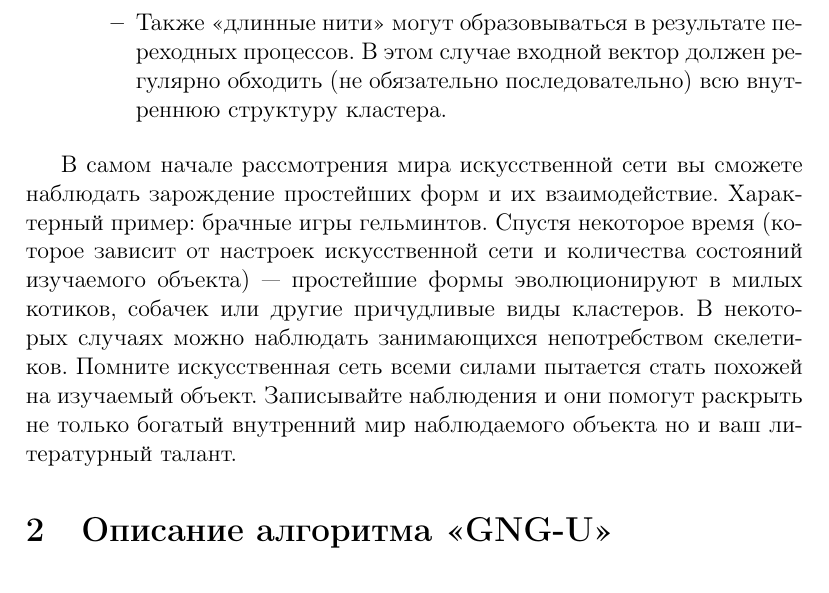
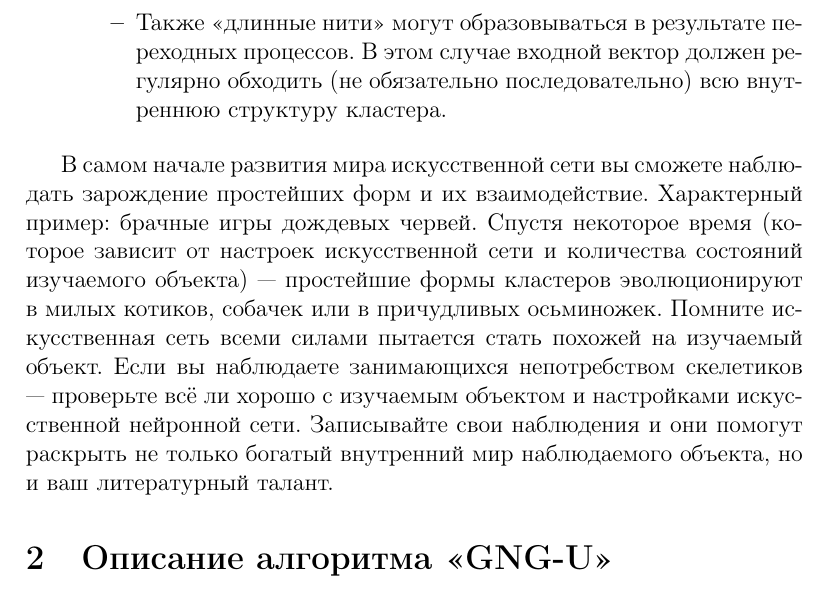
Before and after one commit to chujoii/lisp-artificial-neural-network, a LaTeX document (doc/growing-neural-gas/ru/algorithm.tex): part of page 4 of 10, cut so that both start at the same text. Compiled offline with pdfLaTeX.

Commit message:
Correct interpretation: artificial neural network

```diff
--- a/doc/growing-neural-gas/ru/algorithm.tex
+++ b/doc/growing-neural-gas/ru/algorithm.tex
@@ -96,16 +96,17 @@
 \end{itemize}
 
 % читать голосом Николая Дроздова
-В самом начале рассмотрения мира искусственной сети вы сможете
-наблюдать зарождение простейших форм и их взаимодействие. Характерный
-пример: брачные игры гельминтов. Спустя некоторое время (которое
-зависит от настроек искусственной сети и количества состояний
-изучаемого объекта) --- простейшие формы эволюционируют в милых
-котиков, собачек или другие причудливые виды кластеров. В некоторых
-случаях можно наблюдать занимающихся непотребством скелетиков. Помните
-искусственная сеть всеми силами пытается стать похожей на изучаемый
-объект. Записывайте наблюдения и они помогут раскрыть не только
-богатый внутренний мир наблюдаемого объекта но и ваш литературный
+В самом начале развития мира искусственной сети вы сможете наблюдать
+зарождение простейших форм и их взаимодействие. Характерный пример:
+брачные игры дождевых червей. Спустя некоторое время (которое зависит
+от настроек искусственной сети и количества состояний изучаемого
+объекта) --- простейшие формы кластеров эволюционируют в милых
+котиков, собачек или в причудливых осьминожек. Помните искусственная
+сеть всеми силами пытается стать похожей на изучаемый объект. Если вы
+наблюдаете занимающихся непотребством скелетиков --- проверьте всё ли
+хорошо с изучаемым объектом и настройками искусственной нейронной
+сети. Записывайте свои наблюдения и они помогут раскрыть не только
+богатый внутренний мир наблюдаемого объекта, но и ваш литературный
 талант.
 
 
```
